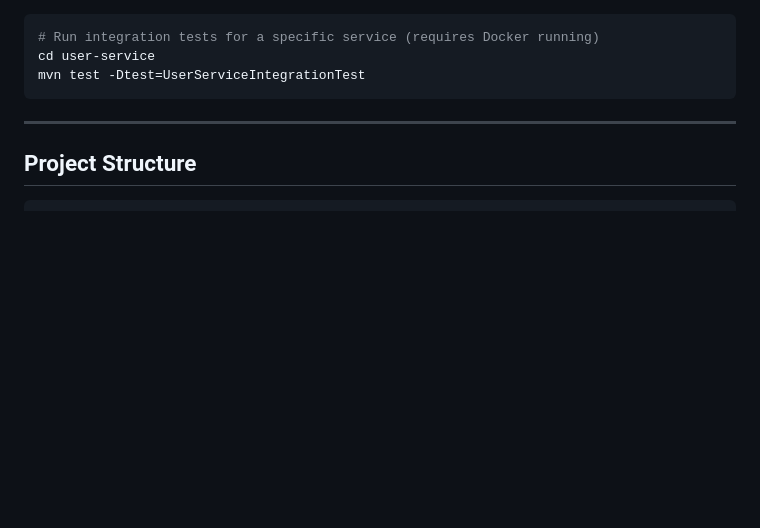
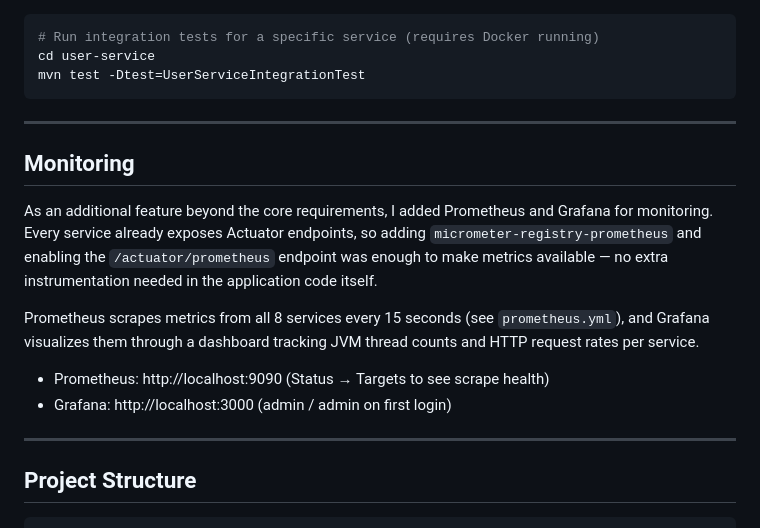
Before and after one commit to JovanovicNatasa/DIS_Cinema_Project, a Markdown page: README.md, the part around the change. Drawn GitHub-style; blank space fills up the shorter version.

Commit message:
Document monitoring approach in README

````diff
--- a/README.md
+++ b/README.md
@@ -261,6 +261,21 @@ mvn test -Dtest=UserServiceIntegrationTest
 
 ---
 
+## Monitoring
+
+As an additional feature beyond the core requirements, I added Prometheus and Grafana for
+monitoring. Every service already exposes Actuator endpoints, so adding `micrometer-registry-prometheus`
+and enabling the `/actuator/prometheus` endpoint was enough to make metrics available — no extra
+instrumentation needed in the application code itself.
+
+Prometheus scrapes metrics from all 8 services every 15 seconds (see `prometheus.yml`), and Grafana
+visualizes them through a dashboard tracking JVM thread counts and HTTP request rates per service.
+
+- Prometheus: http://localhost:9090 (Status → Targets to see scrape health)
+- Grafana: http://localhost:3000 (admin / admin on first login)
+
+---
+
 ## Project Structure
 
 ```
````
